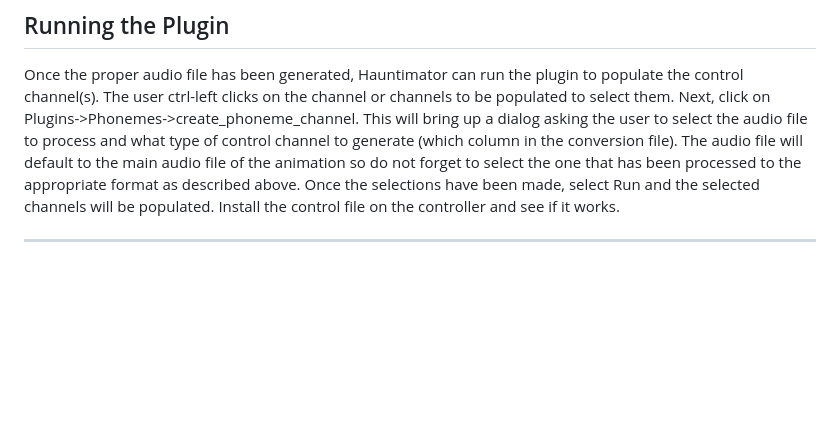
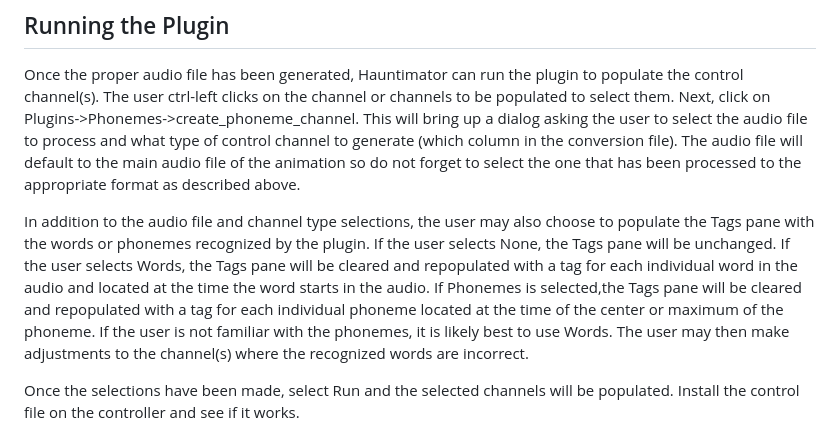
Before and after one commit to 1031-Systems/1031_Delivery, a Markdown page: plugins/Phonemes.md, the part around the change. GitHub-like rendering; blank space fills up the shorter version.

Commit message:
Created tags from phoneme analysis

```diff
--- a/plugins/Phonemes.md
+++ b/plugins/Phonemes.md
@@ -165,6 +165,18 @@ control channel to generate (which column in the conversion file).  The
 audio file will default to the main audio file of the animation so do not
 forget to select the one that has been processed to the appropriate format
 as described above.
+
+In addition to the audio file and channel type selections, the user may also
+choose to populate the Tags pane with the words or phonemes recognized by
+the plugin.  If the user selects None, the Tags pane will be unchanged.  If
+the user selects Words, the Tags pane will be cleared and repopulated with
+a tag for each individual word in the audio and located at the time the word
+starts in the audio.  If Phonemes is selected,the Tags pane will be cleared
+and repopulated with a tag for each individual phoneme located at the time
+of the center or maximum of the phoneme.  If the user is not familiar with
+the phonemes, it is likely best to use Words.  The user may then make
+adjustments to the channel(s) where the recognized words are incorrect.
+
 Once the selections have been made, select Run and the selected channels will be
 populated.  Install the control file on the controller and see if it works.
 
```
Also changed, not shown: docs/Help.md (+4 -2 lines), docs/images/tagmenu.png.
